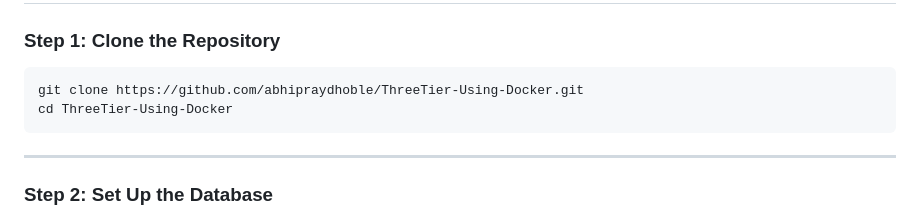
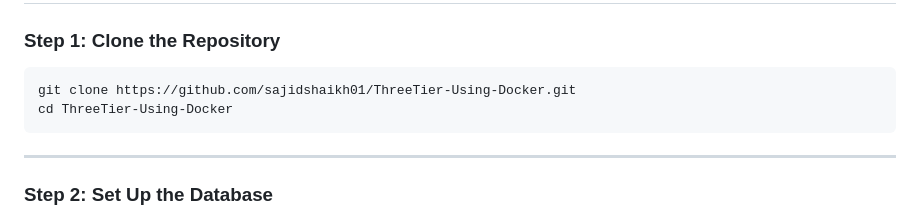
Before and after one commit to sajidshaikh-01/3-Tier-Docker, a Markdown page: README.md, the part around the change. GitHub-like rendering.

Commit message:
Fix: corrected mistakes in README.md

````diff
--- a/README.md
+++ b/README.md
@@ -19,7 +19,7 @@ Ensure you have the following installed:
 
 ### **Step 1: Clone the Repository**
 ```bash
-git clone https://github.com/abhipraydhoble/ThreeTier-Using-Docker.git
+git clone https://github.com/sajidshaikh01/ThreeTier-Using-Docker.git
 cd ThreeTier-Using-Docker
 ```
 
````
